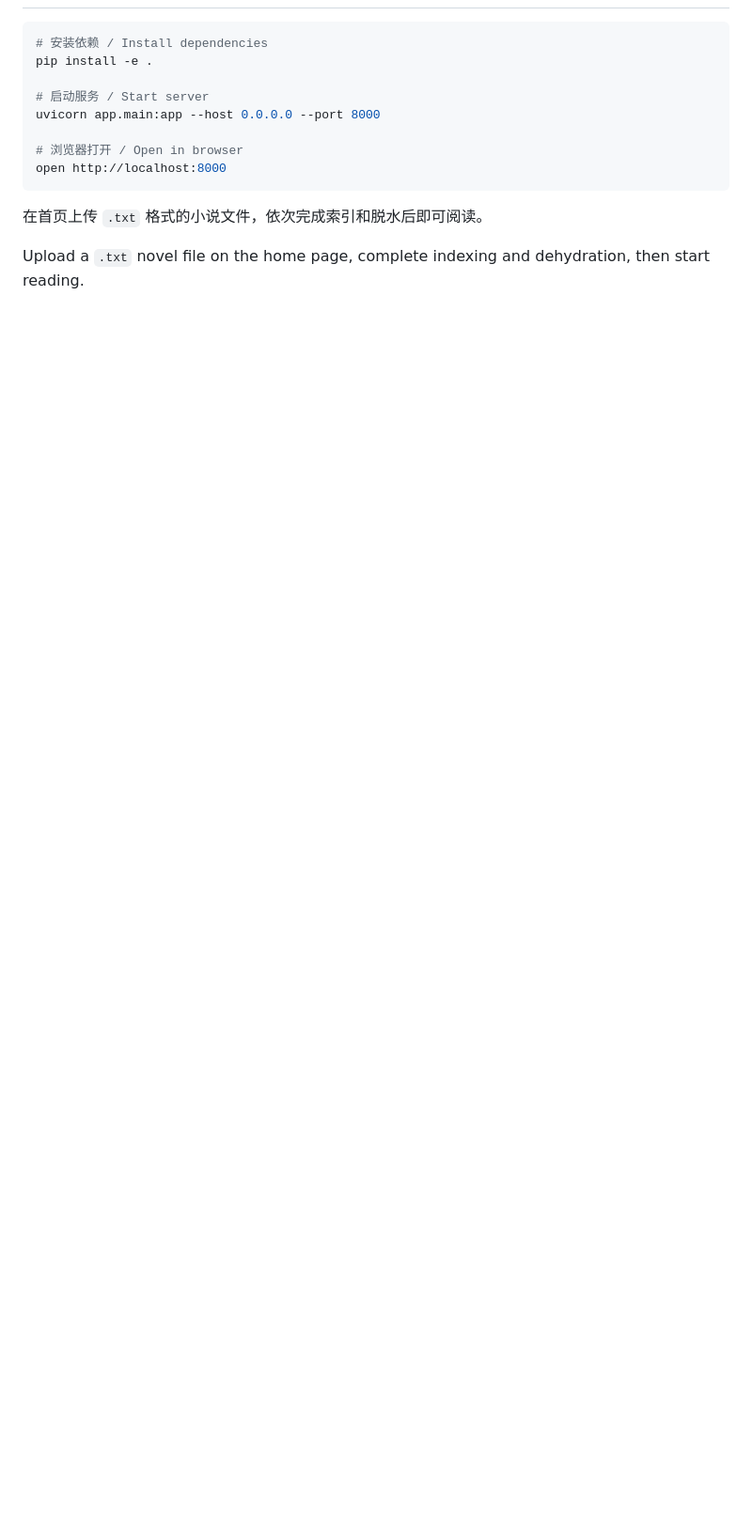
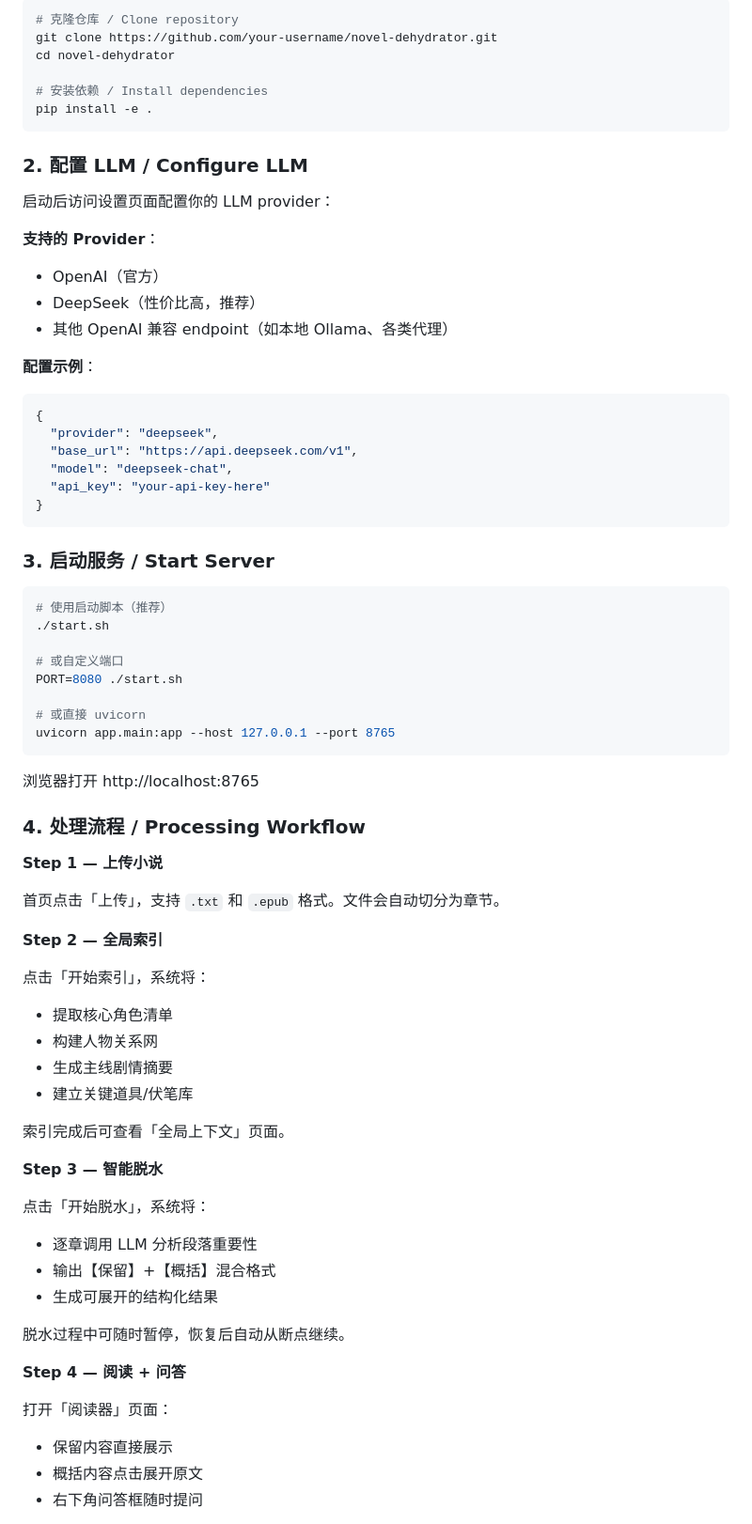
Before and after one commit to SilenceX9/NovelSynth, a Markdown page: README.md, the part around one of its changes. Shown at 94% size. GitHub-like rendering; blank space fills up the shorter version.

````diff
--- a/README.md
+++ b/README.md
@@ -64,15 +73,76 @@ Achieves **60-80% compression**. Reading 100 chapters feels like reading 20-30.
 
 ```bash
+# 克隆仓库 / Clone repository
+git clone https://github.com/your-username/novel-dehydrator.git
+cd novel-dehydrator
+
 # 安装依赖 / Install dependencies
 pip install -e .
-
-# 启动服务 / Start server
-uvicorn app.main:app --host 0.0.0.0 --port 8000
-
-# 浏览器打开 / Open in browser
-open http://localhost:8000
 ```
 
-在首页上传 `.txt` 格式的小说文件，依次完成索引和脱水后即可阅读。
+### 2. 配置 LLM / Configure LLM
 
-Upload a `.txt` novel file on the home page, complete indexing and dehydration, then start reading.
+启动后访问设置页面配置你的 LLM provider：
+
+**支持的 Provider**：
+- OpenAI（官方）
+- DeepSeek（性价比高，推荐）
+- 其他 OpenAI 兼容 endpoint（如本地 Ollama、各类代理）
+
+**配置示例**：
+```json
+{
+  "provider": "deepseek",
+  "base_url": "https://api.deepseek.com/v1",
+  "model": "deepseek-chat",
+  "api_key": "your-api-key-here"
+}
+```
+
+### 3. 启动服务 / Start Server
+
+```bash
+# 使用启动脚本（推荐）
+./start.sh
+
+# 或自定义端口
+PORT=8080 ./start.sh
+
+# 或直接 uvicorn
+uvicorn app.main:app --host 127.0.0.1 --port 8765
+```
+
+浏览器打开 http://localhost:8765
+
+### 4. 处理流程 / Processing Workflow
+
+**Step 1 — 上传小说**
+
+首页点击「上传」，支持 `.txt` 和 `.epub` 格式。文件会自动切分为章节。
+
+**Step 2 — 全局索引**
+
+点击「开始索引」，系统将：
+- 提取核心角色清单
+- 构建人物关系网
+- 生成主线剧情摘要
+- 建立关键道具/伏笔库
+
+索引完成后可查看「全局上下文」页面。
+
+**Step 3 — 智能脱水**
+
+点击「开始脱水」，系统将：
+- 逐章调用 LLM 分析段落重要性
+- 输出【保留】+【概括】混合格式
+- 生成可展开的结构化结果
+
+脱水过程中可随时暂停，恢复后自动从断点继续。
+
+**Step 4 — 阅读 + 问答**
+
+打开「阅读器」页面：
+- 保留内容直接展示
+- 概括内容点击展开原文
+- 右下角问答框随时提问
+
````
Also changed, not shown: other parts of README.md (+65 -18 lines), DEV.md (+1 -1 lines).
